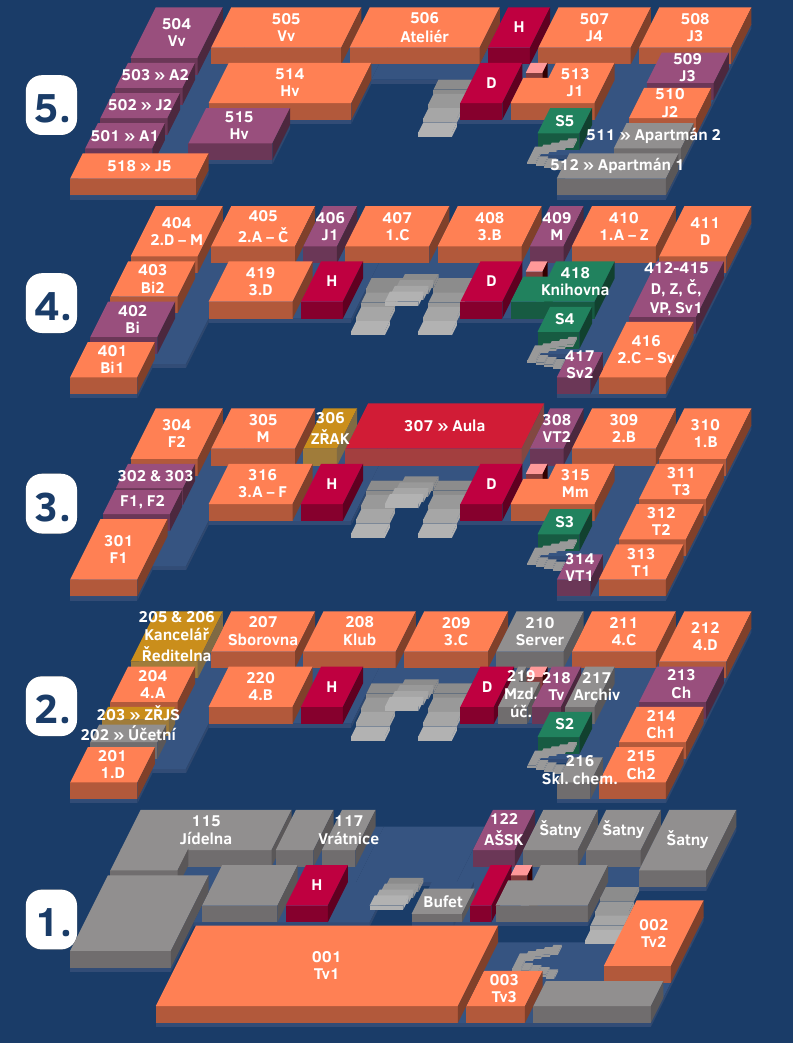
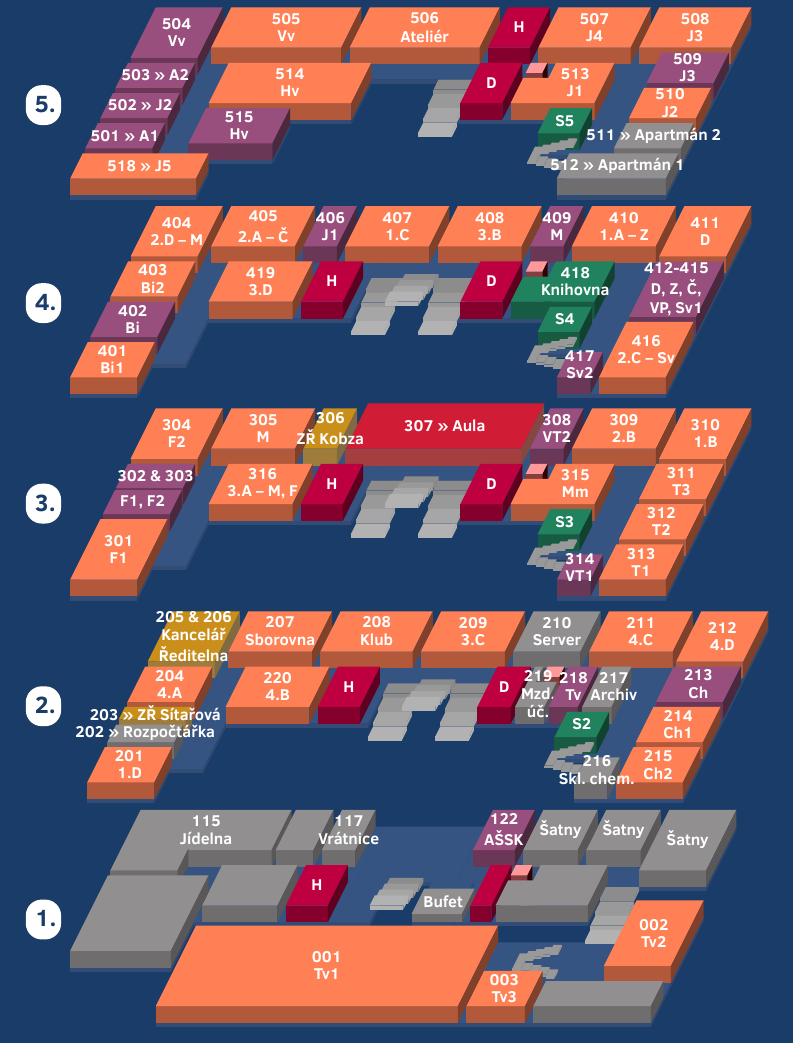
Before and after one commit to DominikDolezel/pruvodce_prvaka, a LaTeX document (mapa_skoly.tex): part of the page, cut so that both start at the same text. Compiled offline with XeLaTeX.

Commit message:
poslední úpravy

```diff
--- a/mapa_skoly.tex
+++ b/mapa_skoly.tex
@@ -81,9 +81,9 @@
 
     %5podlazi
     \begin{minipage}{0.045\linewidth}
-      \begin{tcolorbox}[colback=white,boxrule=0pt,  grow to right by = 9pt, arc = 8pt, height = 30pt]
-        \vspace*{1pt}\hspace*{-11pt}
-        \centering {\huge\textcolor{darkblue}{5.}}
+      \begin{tcolorbox}[colback=white,boxrule=0pt,  grow to right by = 1pt, arc = 8pt, height = 20pt]
+        \vspace*{-3pt}\hspace*{-11pt}
+        \centering {\large\textcolor{darkblue}{5.}}
       \end{tcolorbox}
     \end{minipage}\hfill
     \begin{minipage}{0.94\linewidth}\begin{tikzpicture}[scale=\scale]
@@ -308,9 +308,9 @@
 
     %3podlazi
     \begin{minipage}{0.045\linewidth}
-      \begin{tcolorbox}[colback=white,boxrule=0pt,  grow to right by = 9pt, arc = 8pt, height = 30pt]
-        \vspace*{1pt}\hspace*{-11pt}
-        \centering {\huge\textcolor{darkblue}{3.}}
+      \begin{tcolorbox}[colback=white,boxrule=0pt,  grow to right by = 1pt, arc = 8pt, height = 20pt]
+        \vspace*{-3pt}\hspace*{-11pt}
+        \centering {\large\textcolor{darkblue}{3.}}
       \end{tcolorbox}
     \end{minipage}\hfill
     \begin{minipage}{0.94\linewidth}\begin{tikzpicture}[scale=\scale]
@@ -344,7 +344,7 @@
 
         %\kvadr{46}{47}{26}{34}{0}{4}{black!30}{}{};
 
-        \kvadr{20}{24}{26}{34}{0}{2}{gold!100}{\shortstack{306 \\ZŘAK}}{};
+        \kvadr{20}{24}{26}{34}{0}{2}{gold!100}{\shortstack{306 \\ZŘ Kobza}}{};
 
         %\kvadr{24}{25}{26}{34}{0}{4}{black!30}{}{};
 
@@ -360,7 +360,7 @@
 
 
 
-        \kvadr{12}{22}{15}{23}{0}{2}{orange!100}{ \shortstack {316 \\ 3.A -- F}}{};
+        \kvadr{12}{22}{15}{23}{0}{2}{orange!100}{ \shortstack {316 \\ 3.A -- M, F}}{};
 
         %\kvadr{22}{23}{15}{23}{0}{4}{black!30}{}{};
 
@@ -430,9 +430,9 @@
 
     %2podlazi
     \begin{minipage}{0.045\linewidth}
-      \begin{tcolorbox}[colback=white,boxrule=0pt,  grow to right by = 9pt, arc = 8pt, height = 30pt]
-        \vspace*{1pt}\hspace*{-11pt}
-        \centering {\huge\textcolor{darkblue}{2.}}
+      \begin{tcolorbox}[colback=white,boxrule=0pt,  grow to right by = 1pt, arc = 8pt, height = 20pt]
+        \vspace*{-3pt}\hspace*{-11pt}
+        \centering {\large\textcolor{darkblue}{2.}}
       \end{tcolorbox}
     \end{minipage}\hfill
     \begin{minipage}{0.94\linewidth}\begin{tikzpicture}[scale=\scale]
@@ -451,8 +451,8 @@
         %\kvadr{0}{8}{23}{24}{0}{4}{black!30}{}{};
 
         \kvadr{0}{8}{16}{23}{0}{2}{orange!100}{\shortstack{204 \\ 4.A}}{};
-        \kvadr{0}{8}{12.5}{15}{0}{2}{gold!100}{\shortstack{203 » ZŘJS}}{};
-        \kvadr{0}{8}{8}{11.5}{0}{2}{grey}{\shortstack{202 » Účetní}}{};
+        \kvadr{0}{8}{12.5}{15}{0}{2}{gold!100}{\shortstack{203 » ZŘ Sítařová}}{};
+        \kvadr{0}{8}{8}{11.5}{0}{2}{grey}{\shortstack{202 » Rozpočtářka}}{};
         \kvadr{0}{8}{0}{7}{0}{2}{orange!100}{\shortstack{201 \\ 1.D}}{};
 
 
```
Also changed, not shown: pruvodce_prvaka.tex (+12 -14 lines), mapa_skoly.tex (12 more changed lines).
